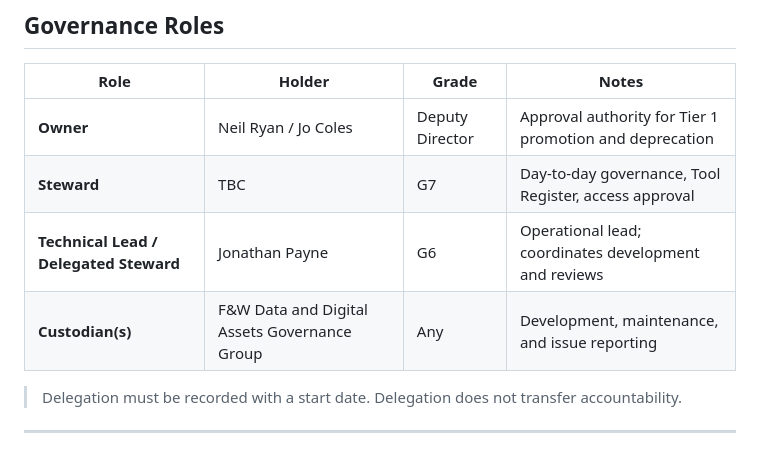
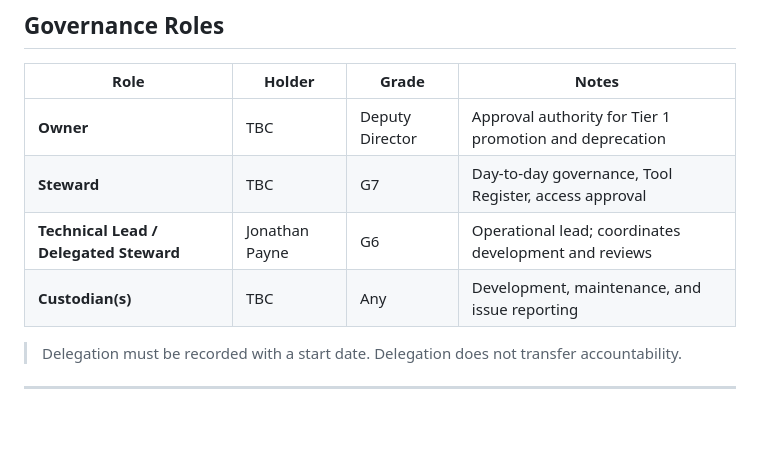
Before and after one commit to JonPayneEA/flode, a Markdown page: GOVERNANCE.md, the part around the change. Rendered like a GitHub page; blank space fills up the shorter version.

Commit message:
Updating governance docs

```diff
--- a/GOVERNANCE.md
+++ b/GOVERNANCE.md
@@ -10,10 +10,10 @@ All tools in the flode ecosystem are **Route B — Shared Module / Package** ass
 
 | Role | Holder | Grade | Notes |
 |---|---|---|---|
-| **Owner** | Neil Ryan / Jo Coles | Deputy Director | Approval authority for Tier 1 promotion and deprecation |
+| **Owner** |TBC | Deputy Director | Approval authority for Tier 1 promotion and deprecation |
 | **Steward** | TBC | G7 | Day-to-day governance, Tool Register, access approval |
 | **Technical Lead / Delegated Steward** | Jonathan Payne | G6 | Operational lead; coordinates development and reviews |
-| **Custodian(s)** | F&W Data and Digital Assets Governance Group | Any | Development, maintenance, and issue reporting |
+| **Custodian(s)** | TBC | Any | Development, maintenance, and issue reporting |
 
 > Delegation must be recorded with a start date. Delegation does not transfer accountability.
 
```
